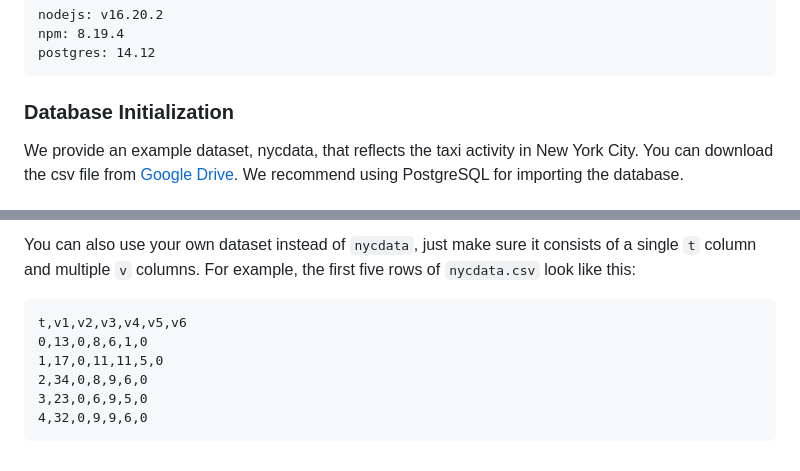
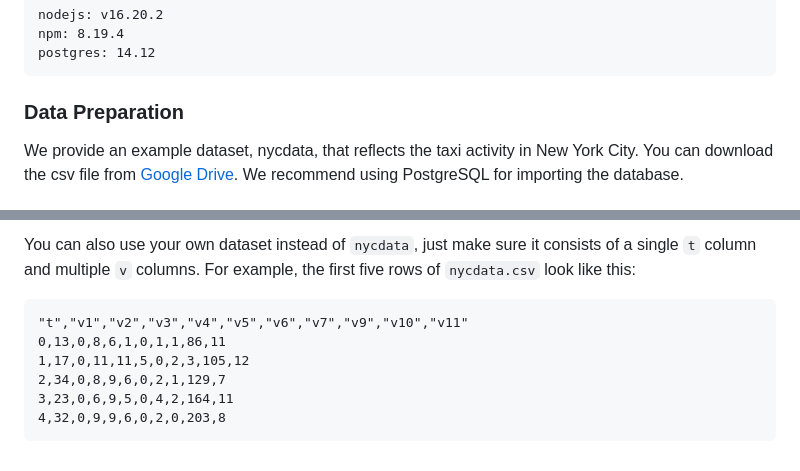
Before and after one commit to catbao/VOCA, a Markdown page: README.md, 2 parts joined by grey strips. Rendered like a GitHub page.

````diff
--- a/README.md
+++ b/README.md
@@ -34,7 +34,7 @@ npm: 8.19.4
 postgres: 14.12
 ```
 
-### Database Initialization
+### Data Preparation
 
 We provide an example dataset, nycdata, that reflects the taxi activity in New York City. You can download the csv file from [Google Drive](https://drive.google.com/file/d/1Ab4erGlKN9NFXj8WhFHGy6XoaTH4kNKu/view?usp=sharing). We recommend using PostgreSQL for importing the database.
 
@@ -100,10 +100,10 @@ node encode_bigarray_ave.js
 You can also use your own dataset instead of `nycdata`, just make sure it consists of a single `t` column and multiple `v` columns. For example, the first five rows of `nycdata.csv` look like this:
 
 ```
-t,v1,v2,v3,v4,v5,v6
-0,13,0,8,6,1,0
-1,17,0,11,11,5,0
-2,34,0,8,9,6,0
-3,23,0,6,9,5,0
-4,32,0,9,9,6,0
+"t","v1","v2","v3","v4","v5","v6","v7","v9","v10","v11"
+0,13,0,8,6,1,0,1,1,86,11
+1,17,0,11,11,5,0,2,3,105,12
+2,34,0,8,9,6,0,2,1,129,7
+3,23,0,6,9,5,0,4,2,164,11
+4,32,0,9,9,6,0,2,0,203,8
 ```
````
